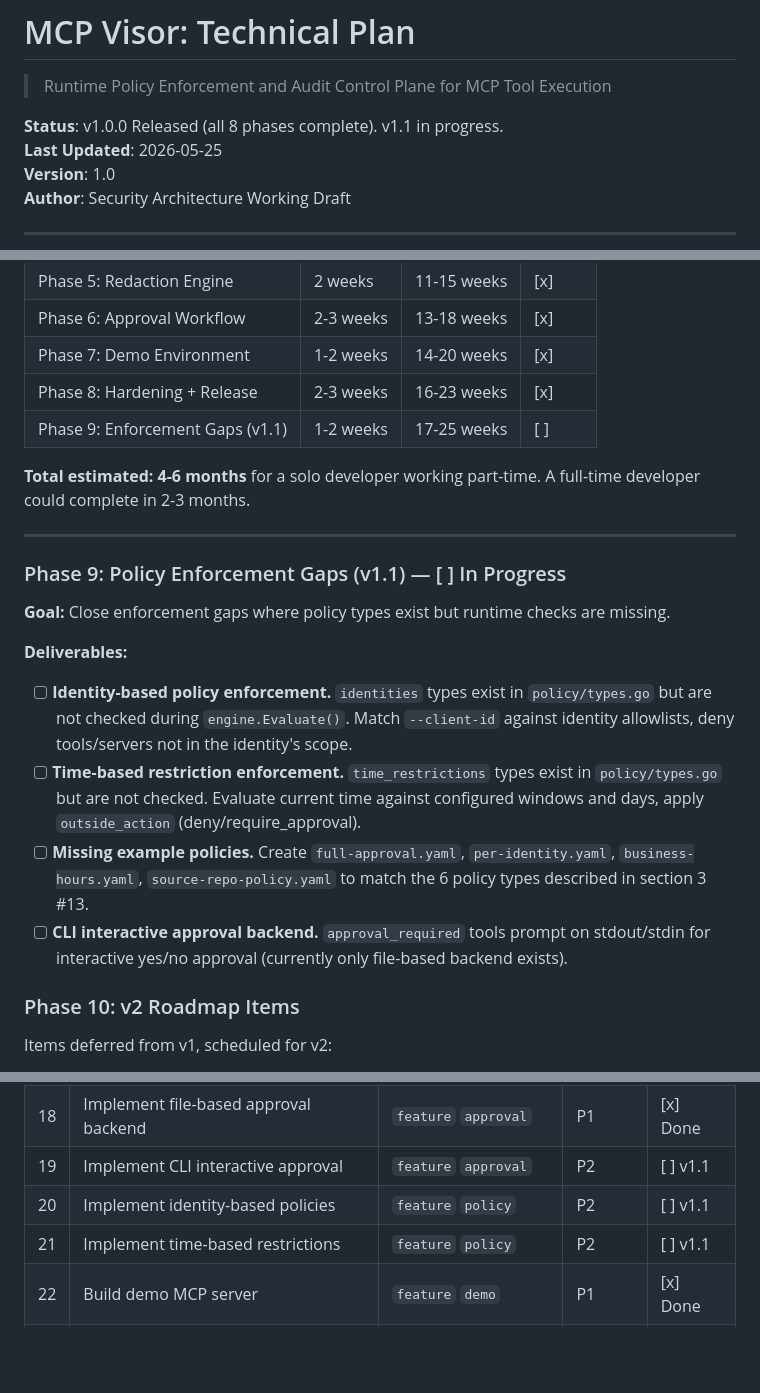
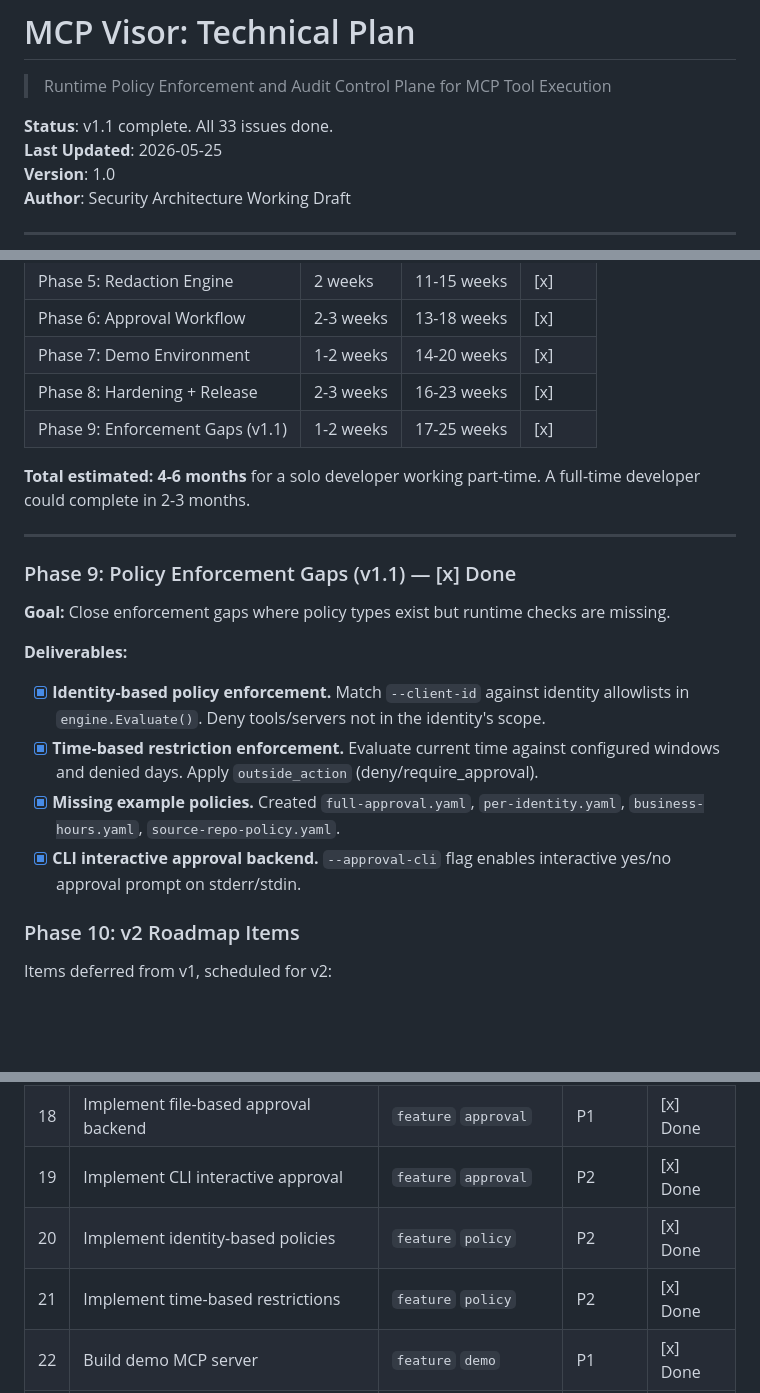
Before and after one commit to themayursinha/mcp-visor, a Markdown page: PLAN.md, 3 parts joined by grey strips. Rendered like a GitHub page; blank space fills up the shorter version.

Commit message:
docs: mark Phase 9 complete, all 33 issues done

```diff
--- a/PLAN.md
+++ b/PLAN.md
@@ -2,7 +2,7 @@
 
 > Runtime Policy Enforcement and Audit Control Plane for MCP Tool Execution
 
-**Status**: v1.0.0 Released (all 8 phases complete). v1.1 in progress.
+**Status**: v1.1 complete. All 33 issues done.
 **Last Updated**: 2026-05-25
 **Version**: 1.0
 **Author**: Security Architecture Working Draft
@@ -1628,22 +1628,22 @@ mcp-visor/
 | Phase 6: Approval Workflow | 2-3 weeks | 13-18 weeks | [x] |
 | Phase 7: Demo Environment | 1-2 weeks | 14-20 weeks | [x] |
 | Phase 8: Hardening + Release | 2-3 weeks | 16-23 weeks | [x] |
-| Phase 9: Enforcement Gaps (v1.1) | 1-2 weeks | 17-25 weeks | [ ] |
+| Phase 9: Enforcement Gaps (v1.1) | 1-2 weeks | 17-25 weeks | [x] |
 
 **Total estimated: 4-6 months** for a solo developer working part-time. A full-time developer could complete in 2-3 months.
 
 ---
 
-### Phase 9: Policy Enforcement Gaps (v1.1) — [ ] In Progress
+### Phase 9: Policy Enforcement Gaps (v1.1) — [x] Done
 
 **Goal:** Close enforcement gaps where policy types exist but runtime checks are missing.
 
 **Deliverables:**
 
-- [ ] **Identity-based policy enforcement.** `identities` types exist in `policy/types.go` but are not checked during `engine.Evaluate()`. Match `--client-id` against identity allowlists, deny tools/servers not in the identity's scope.
-- [ ] **Time-based restriction enforcement.** `time_restrictions` types exist in `policy/types.go` but are not checked. Evaluate current time against configured windows and days, apply `outside_action` (deny/require_approval).
-- [ ] **Missing example policies.** Create `full-approval.yaml`, `per-identity.yaml`, `business-hours.yaml`, `source-repo-policy.yaml` to match the 6 policy types described in section 3 #13.
-- [ ] **CLI interactive approval backend.** `approval_required` tools prompt on stdout/stdin for interactive yes/no approval (currently only file-based backend exists).
+- [x] **Identity-based policy enforcement.** Match `--client-id` against identity allowlists in `engine.Evaluate()`. Deny tools/servers not in the identity's scope.
+- [x] **Time-based restriction enforcement.** Evaluate current time against configured windows and denied days. Apply `outside_action` (deny/require_approval).
+- [x] **Missing example policies.** Created `full-approval.yaml`, `per-identity.yaml`, `business-hours.yaml`, `source-repo-policy.yaml`.
+- [x] **CLI interactive approval backend.** `--approval-cli` flag enables interactive yes/no approval prompt on stderr/stdin.
 
 ### Phase 10: v2 Roadmap Items
 
@@ -1679,9 +1679,9 @@ Items deferred from v1, scheduled for v2:
 | 16 | Implement regex-based redaction engine | `feature` `redaction` | P0 | [x] Done |
 | 17 | Implement output redaction | `feature` `redaction` | P1 | [x] Done |
 | 18 | Implement file-based approval backend | `feature` `approval` | P1 | [x] Done |
-| 19 | Implement CLI interactive approval | `feature` `approval` | P2 | [ ] v1.1 |
-| 20 | Implement identity-based policies | `feature` `policy` | P2 | [ ] v1.1 |
-| 21 | Implement time-based restrictions | `feature` `policy` | P2 | [ ] v1.1 |
+| 19 | Implement CLI interactive approval | `feature` `approval` | P2 | [x] Done |
+| 20 | Implement identity-based policies | `feature` `policy` | P2 | [x] Done |
+| 21 | Implement time-based restrictions | `feature` `policy` | P2 | [x] Done |
 | 22 | Build demo MCP server | `feature` `demo` | P1 | [x] Done |
 | 23 | Create example policy files | `documentation` | P1 | [x] Done |
 | 24 | Write malicious prompt scenario scripts | `documentation` | P2 | [x] Done |
```
Also changed, not shown: other parts of PLAN.md (+1 -1 lines).
